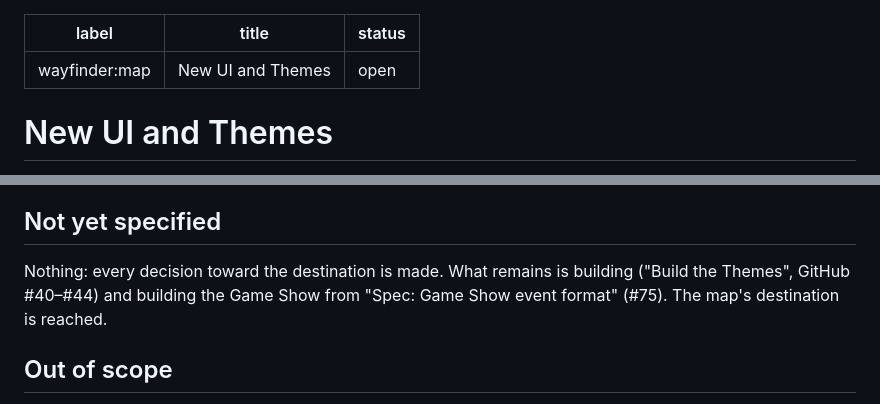
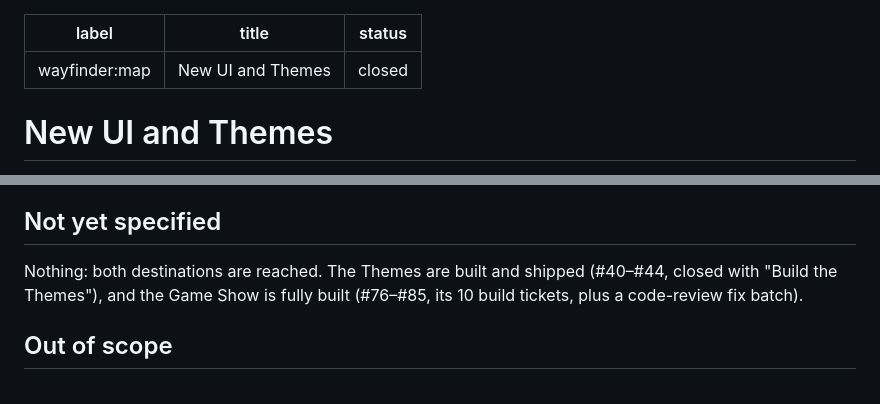
Before and after one commit to jorisgillis/agentic-blind-date, a Markdown page: .scratch/ui-and-themes/map.md, 2 parts joined by grey strips. Rendered like a GitHub page.

Commit message:
docs: Close the "Build the Themes" wayfinder task and the ui-and-themes map
#40-#44 were built and code-reviewed a while ago, but the local task
tracker was never updated to say so. Both of this map's destinations
(Themes shipped, Game Show built) are now reached.

Co-Authored-By: Claude Sonnet 5 <noreply@anthropic.com>

```diff
--- a/.scratch/ui-and-themes/map.md
+++ b/.scratch/ui-and-themes/map.md
@@ -1,7 +1,7 @@
 ---
 label: wayfinder:map
 title: New UI and Themes
-status: open
+status: closed
 ---
 
 # New UI and Themes
@@ -42,7 +42,9 @@ This is a local-markdown tracker. Each ticket is a file in `issues/`, and the li
 
 ## Not yet specified
 
-Nothing: every decision toward the destination is made. What remains is building ("Build the Themes", GitHub #40–#44) and building the Game Show from "Spec: Game Show event format" (#75). The map's destination is reached.
+Nothing: both destinations are reached. The Themes are built and shipped
+(#40–#44, closed with "Build the Themes"), and the Game Show is fully
+built (#76–#85, its 10 build tickets, plus a code-review fix batch).
 
 ## Out of scope
 
```
Also changed, not shown: 1 other file.
